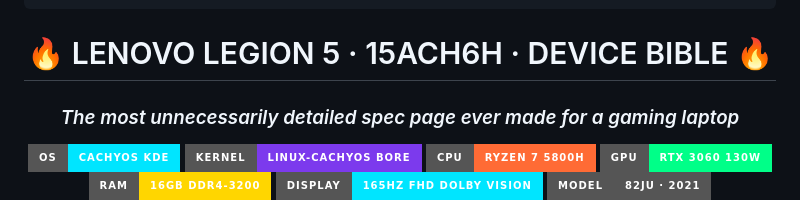
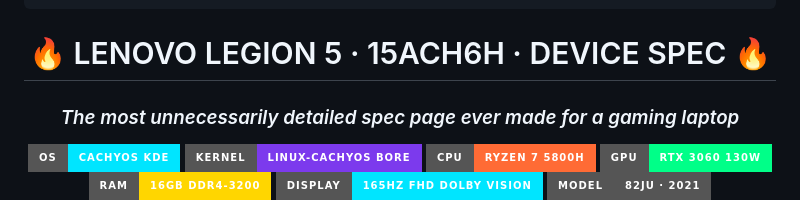
Before and after one commit to v4cachy/Lenovo-Legion-5, a Markdown page: README.md, the part around the change. GitHub-like rendering; badges without logos.

Commit message:
Update title from 'DEVICE BIBLE' to 'DEVICE SPEC'

````diff
--- a/README.md
+++ b/README.md
@@ -9,7 +9,7 @@
 ╚══════╝╚══════╝ ╚═════╝ ╚═╝ ╚═════╝ ╚═╝  ╚══╝
 ```
 
-# 🔥 LENOVO LEGION 5 · 15ACH6H · DEVICE BIBLE 🔥
+# 🔥 LENOVO LEGION 5 · 15ACH6H · DEVICE SPEC 🔥
 ### *The most unnecessarily detailed spec page ever made for a gaming laptop*
 
 [![CachyOS](https://img.shields.io/badge/OS-CachyOS%20KDE-00e5ff?style=for-the-badge&logo=linux&logoColor=black)](https://cachyos.org)
````
